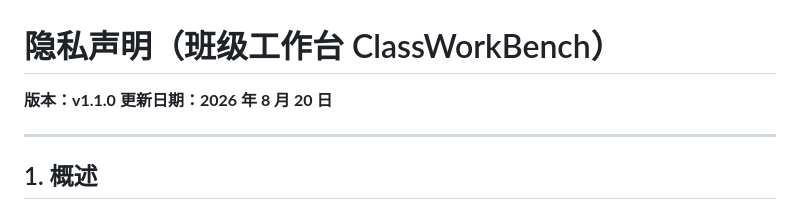
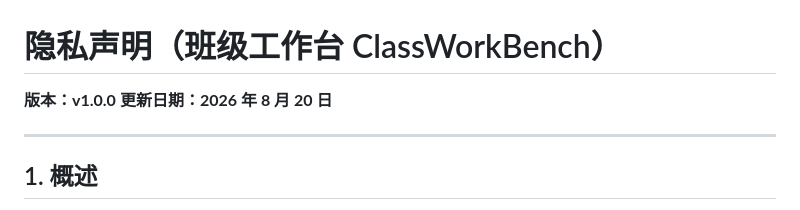
Before and after one commit to ClassWorkBench/classworkbench-site, a Markdown page: docs/PRIVACY.md, the part around the change. Drawn GitHub-style.

```diff
--- a/docs/PRIVACY.md
+++ b/docs/PRIVACY.md
@@ -1,6 +1,6 @@
 # 隐私声明（班级工作台 ClassWorkBench）
 
-**版本：v1.1.0**
+**版本：v1.0.0**
 **更新日期：2026 年 8 月 20 日**
 
 ---
```
Also changed, not shown: docs/AGREEMENT.md (+1 -1 lines), docs/SECURITY.md (+1 -1 lines).
